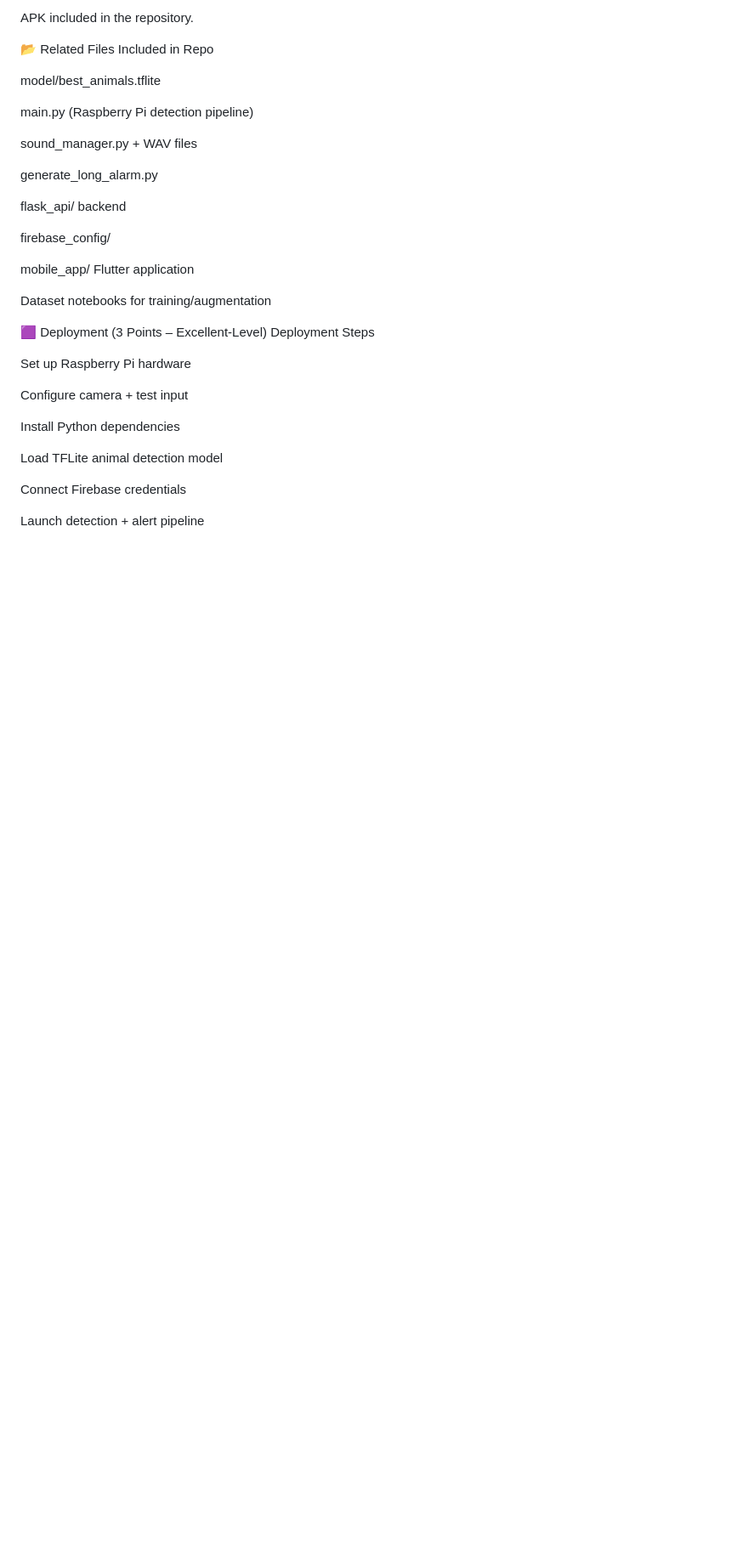
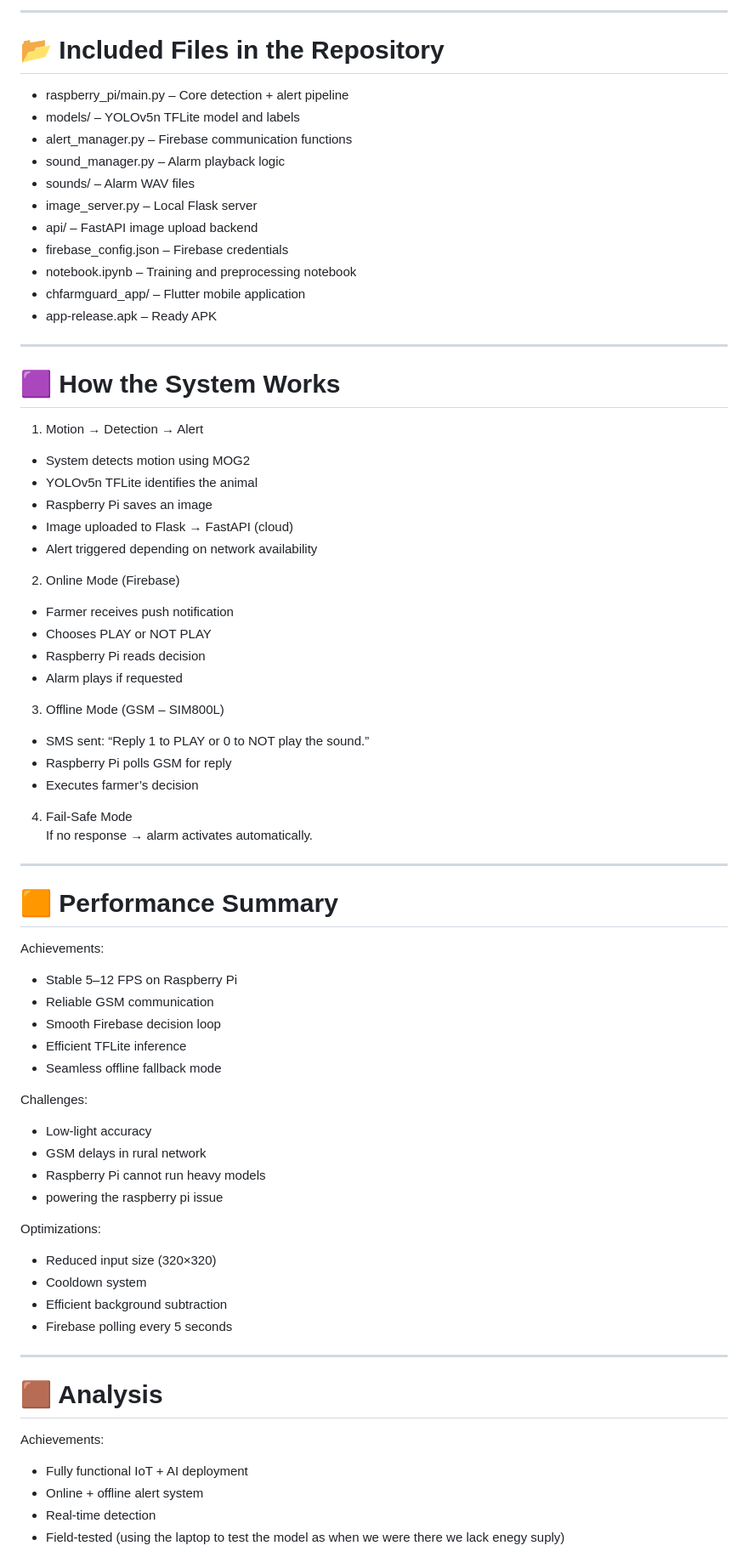
Before and after one commit to MAHAMAT263/Capstone_project, a Markdown page: README.md, the part around one of its changes. Shown at 85% size. GitHub-like rendering; blank space fills up the shorter version.

```diff
--- a/README.md
+++ b/README.md
@@ -170,36 +138,75 @@ flutter run
 
-APK included in the repository.
+---
 
-📂 Related Files Included in Repo
+# 📂 Included Files in the Repository
 
-model/best_animals.tflite
+- raspberry_pi/main.py – Core detection + alert pipeline
+- models/ – YOLOv5n TFLite model and labels
+- alert_manager.py – Firebase communication functions
+- sound_manager.py – Alarm playback logic
+- sounds/ – Alarm WAV files
+- image_server.py – Local Flask server
+- api/ – FastAPI image upload backend
+- firebase_config.json – Firebase credentials
+- notebook.ipynb – Training and preprocessing notebook
+- chfarmguard_app/ – Flutter mobile application
+- app-release.apk – Ready APK
 
-main.py (Raspberry Pi detection pipeline)
+---
 
-sound_manager.py + WAV files
+# 🟪 How the System Works
 
-generate_long_alarm.py
+1. Motion → Detection → Alert
+- System detects motion using MOG2
+- YOLOv5n TFLite identifies the animal
+- Raspberry Pi saves an image
+- Image uploaded to Flask → FastAPI (cloud)
+- Alert triggered depending on network availability
 
-flask_api/ backend
+2. Online Mode (Firebase)
+- Farmer receives push notification
+- Chooses PLAY or NOT PLAY
+- Raspberry Pi reads decision
+- Alarm plays if requested
 
-firebase_config/
+3. Offline Mode (GSM – SIM800L)
+- SMS sent: “Reply 1 to PLAY or 0 to NOT play the sound.”
+- Raspberry Pi polls GSM for reply
+- Executes farmer’s decision
 
-mobile_app/ Flutter application
+4. Fail-Safe Mode
+If no response → alarm activates automatically.
 
-Dataset notebooks for training/augmentation
+---
 
-🟪 Deployment (3 Points – Excellent-Level)
-Deployment Steps
+# 🟧 Performance Summary
 
-Set up Raspberry Pi hardware
+Achievements:
+- Stable 5–12 FPS on Raspberry Pi
+- Reliable GSM communication
+- Smooth Firebase decision loop
+- Efficient TFLite inference
+- Seamless offline fallback mode
 
-Configure camera + test input
+Challenges:
+- Low-light accuracy
+- GSM delays in rural network
+- Raspberry Pi cannot run heavy models
+- powering the raspberry pi issue
 
-Install Python dependencies
+Optimizations:
+- Reduced input size (320×320)
+- Cooldown system
+- Efficient background subtraction
+- Firebase polling every 5 seconds
 
-Load TFLite animal detection model
+---
 
-Connect Firebase credentials
+# 🟫 Analysis
 
-Launch detection + alert pipeline
+Achievements:
+- Fully functional IoT + AI deployment
+- Online + offline alert system
+- Real-time detection
+- Field-tested  (using the laptop to test the model as when we were there we lack enegy suply)
 
```
Also changed, not shown: other parts of README.md (+111 -135 lines).
